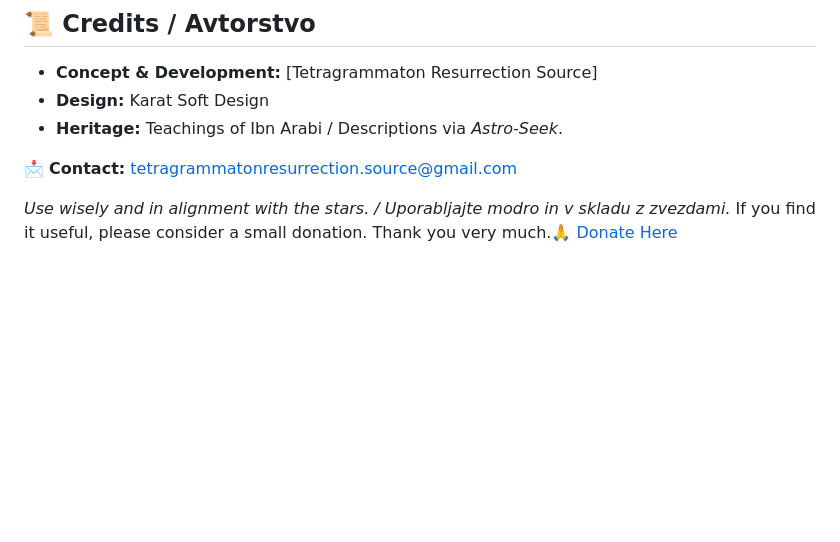
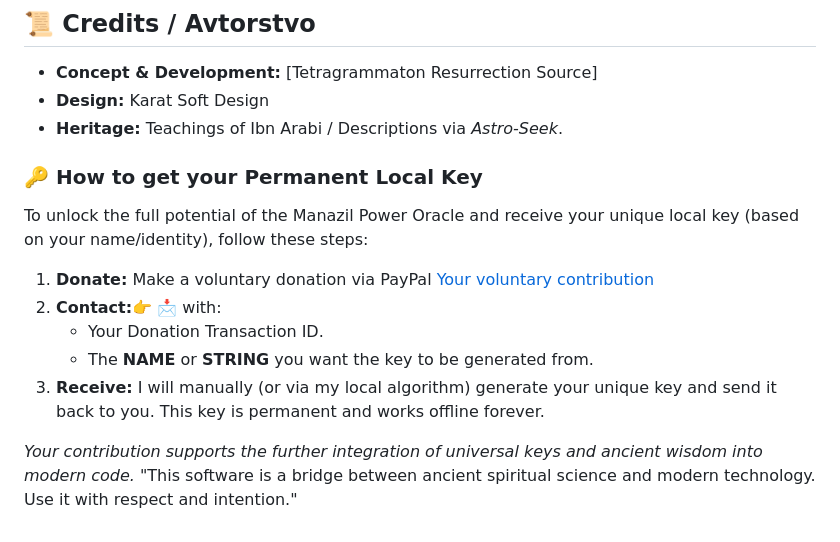
Before and after one commit to tetragrammatonresurrection-source/manazil-power-oracle, a Markdown page: README.md, the part around the change. GitHub-like rendering; blank space fills up the shorter version.

Commit message:
Update README with instructions for local key acquisition
Added a section for obtaining a permanent local key through donations.

```diff
--- a/README.md
+++ b/README.md
@@ -69,8 +69,16 @@ Aplikacija je zasnovana kot **PWA** (Progressive Web App). Za najboljšo izkušn
 - **Design:** Karat Soft Design
 - **Heritage:** Teachings of Ibn Arabi / Descriptions via *Astro-Seek*.
 
-📩 **Contact:** [tetragrammatonresurrection.source@gmail.com](mailto:tetragrammatonresurrection.source@gmail.com)
+### 🔑 How to get your Permanent Local Key
 
-*Use wisely and in alignment with the stars. / Uporabljajte modro in v skladu z zvezdami.*
-If you find it useful, please consider a small donation. Thank you very much.🙏
-[Donate Here](https://www.paypal.com/donate/?hosted_button_id=X5NG6V3RM5L9E)
+To unlock the full potential of the Manazil Power Oracle and receive your unique local key (based on your name/identity), follow these steps:
+
+1. **Donate:** Make a voluntary donation via PayPal [Your voluntary contribution](https://www.paypal.com/donate/?hosted_button_id=X5NG6V3RM5L9E)
+2. **Contact:**👉 [📩](mailto:tetragrammatonresurrection.source@gmail.com)
+ with:
+   - Your Donation Transaction ID.
+   - The **NAME** or **STRING** you want the key to be generated from.
+3. **Receive:** I will manually (or via my local algorithm) generate your unique key and send it back to you. This key is permanent and works offline forever.
+
+*Your contribution supports the further integration of universal keys and ancient wisdom into modern code.*
+"This software is a bridge between ancient spiritual science and modern technology. Use it with respect and intention."
```
